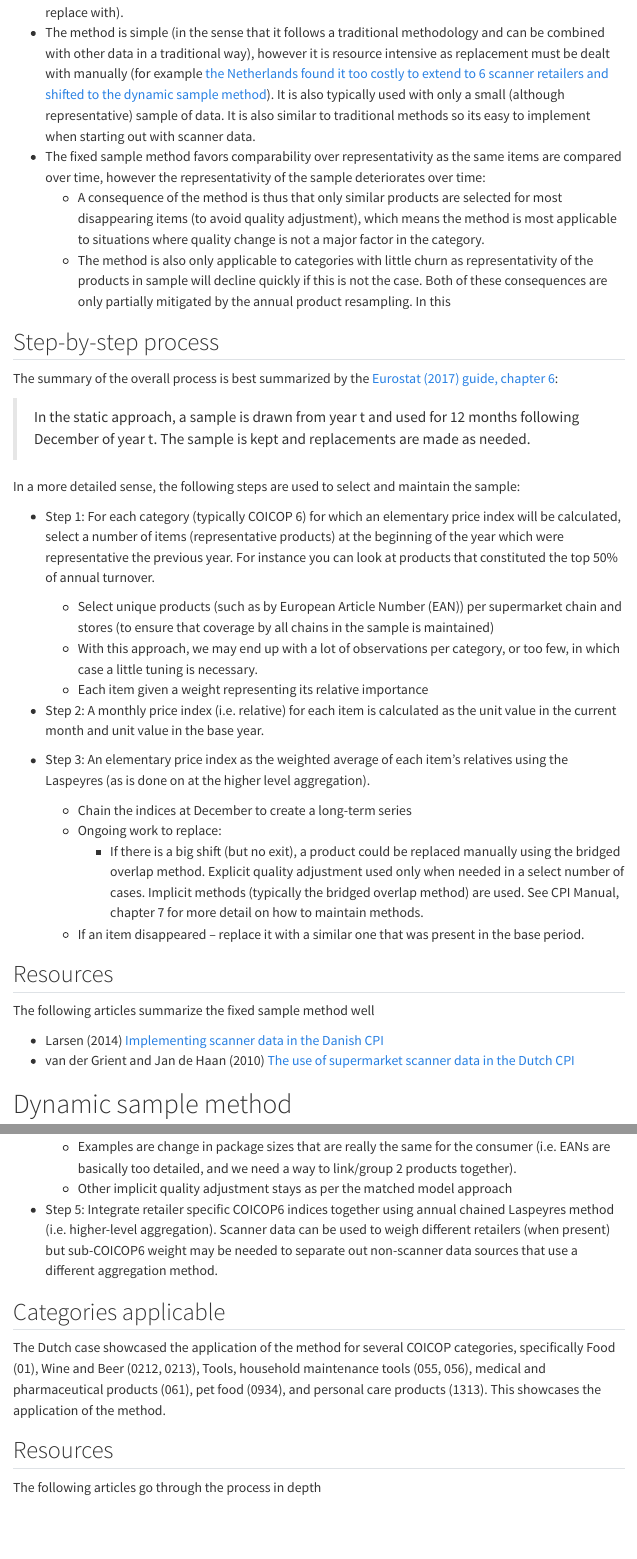
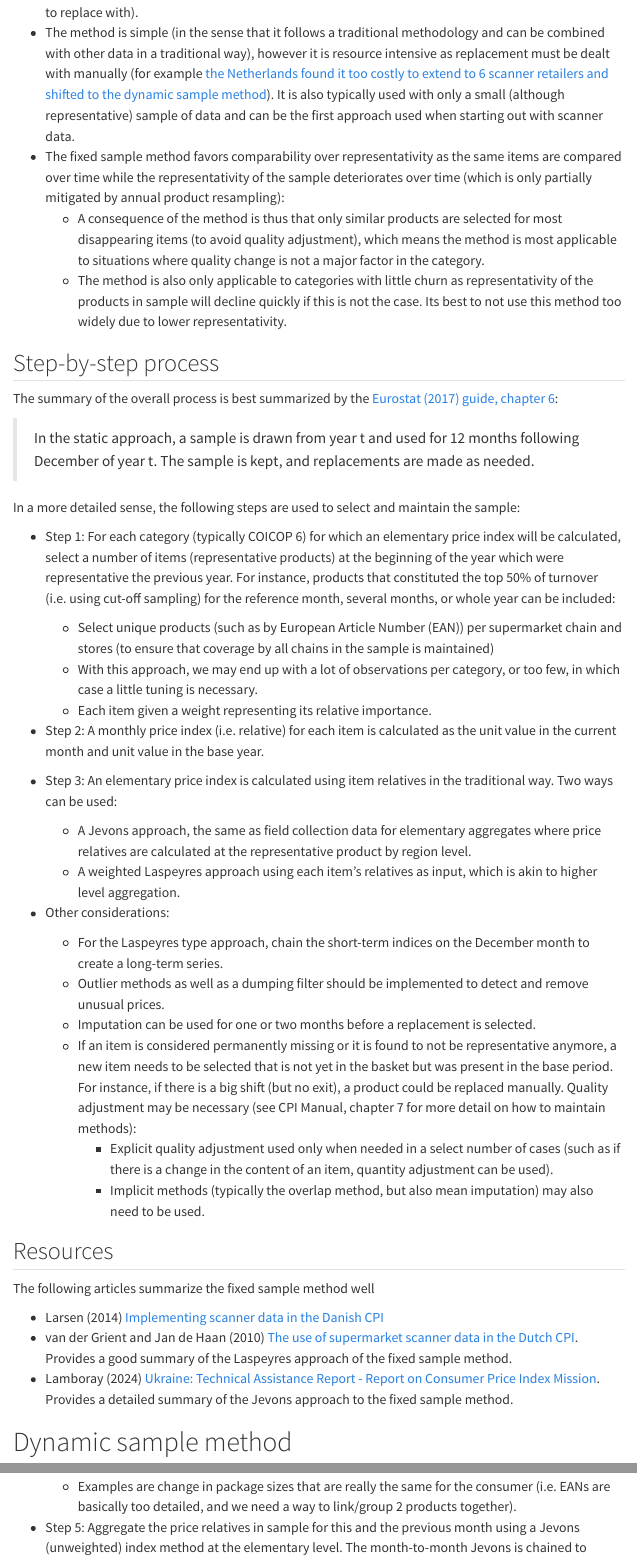
Before and after one commit to sergegoussev/price_stats_experiments, a Quarto document (docs/notes_on_methods/sampling_with_scanner.qmd): the page in a window 1100 px wide, from 550 px down, and a second part further down, joined at a grey line. Rendered offline with R 4.5, knitr and Pandoc in place of Quarto, with nearby package versions; menus at the side of the page are left out.

Commit message:
fix up scanner sampling notes to flush out a few additional things

```diff
--- a/docs/notes_on_methods/sampling_with_scanner.qmd
+++ b/docs/notes_on_methods/sampling_with_scanner.qmd
@@ -34,2 +32,0 @@ Even when scanner data is available, not all data necessarily needs to be used t
--   The method is simple (in the sense that it follows a traditional methodology and can be combined with other data in a traditional way), however it is resource intensive as replacement must be dealt with manually (for example [the Netherlands found it too costly to extend to 6 scanner retailers and shifted to the dynamic sample method](https://unece.org/fileadmin/DAM/stats/documents/ece/ces/ge.22/2010/zip.6.e.pdf)). It is also typically used with only a small (although representative) sample of data. It is also similar to traditional methods so its easy to implement when starting out with scanner data.
--   The fixed sample method favors comparability over representativity as the same items are compared over time, however the representativity of the sample deteriorates over time:
@@ -36,35 +34,45 @@ Even when scanner data is available, not all data necessarily needs to be used t
+-   The method is simple (in the sense that it follows a traditional methodology and can be combined with other data in a traditional way), however it is resource intensive as replacement must be dealt with manually (for example [the Netherlands found it too costly to extend to 6 scanner retailers and shifted to the dynamic sample method](https://unece.org/fileadmin/DAM/stats/documents/ece/ces/ge.22/2010/zip.6.e.pdf)). It is also typically used with only a small (although representative) sample of data and can be the first approach used when starting out with scanner data.
+-   The fixed sample method favors comparability over representativity as the same items are compared over time while the representativity of the sample deteriorates over time (which is only partially mitigated by annual product resampling):
     -   A consequence of the method is thus that only similar products are selected for most disappearing items (to avoid quality adjustment), which means the method is most applicable to situations where quality change is not a major factor in the category.
-    -   The method is also only applicable to categories with little churn as representativity of the products in sample will decline quickly if this is not the case. Both of these consequences are only partially mitigated by the annual product resampling. In this
+    -   The method is also only applicable to categories with little churn as representativity of the products in sample will decline quickly if this is not the case. Its best to not use this method too widely due to lower representativity.
 
 ## Step-by-step process
 
 The summary of the overall process is best summarized by the [Eurostat (2017) guide, chapter 6](https://circabc.europa.eu/ui/group/7b031f10-ac19-4da3-a36f-58708a70133d/library/8e1333df-ca16-40fc-bc6a-1ce1be37247c/details):
 
-> In the static approach, a sample is drawn from year t and used for 12 months following December of year t. The sample is kept and replacements are made as needed.
+> In the static approach, a sample is drawn from year t and used for 12 months following December of year t. The sample is kept, and replacements are made as needed.
 
 In a more detailed sense, the following steps are used to select and maintain the sample:
 
--   Step 1: For each category (typically COICOP 6) for which an elementary price index will be calculated, select a number of items (representative products) at the beginning of the year which were representative the previous year. For instance you can look at products that constituted the top 50% of annual turnover.
+-   Step 1: For each category (typically COICOP 6) for which an elementary price index will be calculated, select a number of items (representative products) at the beginning of the year which were representative the previous year. For instance, products that constituted the top 50% of turnover (i.e. using cut-off sampling) for the reference month, several months, or whole year can be included:
 
     -   Select unique products (such as by European Article Number (EAN)) per supermarket chain and stores (to ensure that coverage by all chains in the sample is maintained)
     -   With this approach, we may end up with a lot of observations per category, or too few, in which case a little tuning is necessary.
-    -   Each item given a weight representing its relative importance
+    -   Each item given a weight representing its relative importance.
 
 -   Step 2: A monthly price index (i.e. relative) for each item is calculated as the unit value in the current month and unit value in the base year.
 
--   Step 3: An elementary price index as the weighted average of each item’s relatives using the Laspeyres (as is done on at the higher level aggregation).
+-   Step 3: An elementary price index is calculated using item relatives in the traditional way. Two ways can be used:
 
-    -   Chain the indices at December to create a long-term series
-    -   Ongoing work to replace:
-        -   If there is a big shift (but no exit), a product could be replaced manually using the bridged overlap method. Explicit quality adjustment used only when needed in a select number of cases. Implicit methods (typically the bridged overlap method) are used. See CPI Manual, chapter 7 for more detail on how to maintain methods.
-    -   If an item disappeared – replace it with a similar one that was present in the base period.
+    -   A Jevons approach, the same as field collection data for elementary aggregates where price relatives are calculated at the representative product by region level.
+    -   A weighted Laspeyres approach using each item’s relatives as input, which is akin to higher level aggregation.
+
+-   Other considerations:
+
+    -   For the Laspeyres type approach, chain the short-term indices on the December month to create a long-term series.
+    -   Outlier methods as well as a dumping filter should be implemented to detect and remove unusual prices.
+    -   Imputation can be used for one or two months before a replacement is selected.
+    -   If an item is considered permanently missing or it is found to not be representative anymore, a new item needs to be selected that is not yet in the basket but was present in the base period. For instance, if there is a big shift (but no exit), a product could be replaced manually. Quality adjustment may be necessary (see CPI Manual, chapter 7 for more detail on how to maintain methods):
+        -   Explicit quality adjustment used only when needed in a select number of cases (such as if there is a change in the content of an item, quantity adjustment can be used).
+        -   Implicit methods (typically the overlap method, but also mean imputation) may also need to be used.
 
 ## Resources
 
 The following articles summarize the fixed sample method well
 
 -   Larsen (2014) [Implementing scanner data in the Danish CPI](https://unece.org/sites/default/files/2021-04/WS4_05_Implementing_scanner_data_in_the_Danish_CPI.pdf)
--   van der Grient and Jan de Haan (2010) [The use of supermarket scanner data in the Dutch CPI](https://unece.org/fileadmin/DAM/stats/documents/ece/ces/ge.22/2010/zip.6.e.pdf)
+-   van der Grient and Jan de Haan (2010) [The use of supermarket scanner data in the Dutch CPI](https://unece.org/fileadmin/DAM/stats/documents/ece/ces/ge.22/2010/zip.6.e.pdf). Provides a good summary of the Laspeyres approach of the fixed sample method.
+-   Lamboray (2024) [Ukraine: Technical Assistance Report - Report on Consumer Price Index Mission](https://www.imf.org/en/Publications/technical-assistance-reports/Issues/2024/07/31/Ukraine-Technical-Assistance-Report-Report-on-Consumer-Price-Index-Mission-552133). Provides a detailed summary of the Jevons approach to the fixed sample method.
 
 # Dynamic sample method
 
@@ -107,5 +113,4 @@ For example if $n$ = 80 then items with an average expenditure share greater tha
 
     -   Examples are change in package sizes that are really the same for the consumer (i.e. EANs are basically too detailed, and we need a way to link/group 2 products together).
-    -   Other implicit quality adjustment stays as per the matched model approach
 
--   Step 5: Integrate retailer specific COICOP6 indices together using annual chained Laspeyres method (i.e. higher-level aggregation). Scanner data can be used to weigh different retailers (when present) but sub-COICOP6 weight may be needed to separate out non-scanner data sources that use a different aggregation method.
+-   Step 5: Aggregate the price relatives in sample for this and the previous month using a Jevons (unweighted) index method at the elementary level. The month-to-month Jevons is chained to obtain a long-term time series.
```
Also changed, not shown: docs/notes_on_methods/sampling_with_scanner.qmd (40 more changed lines).
